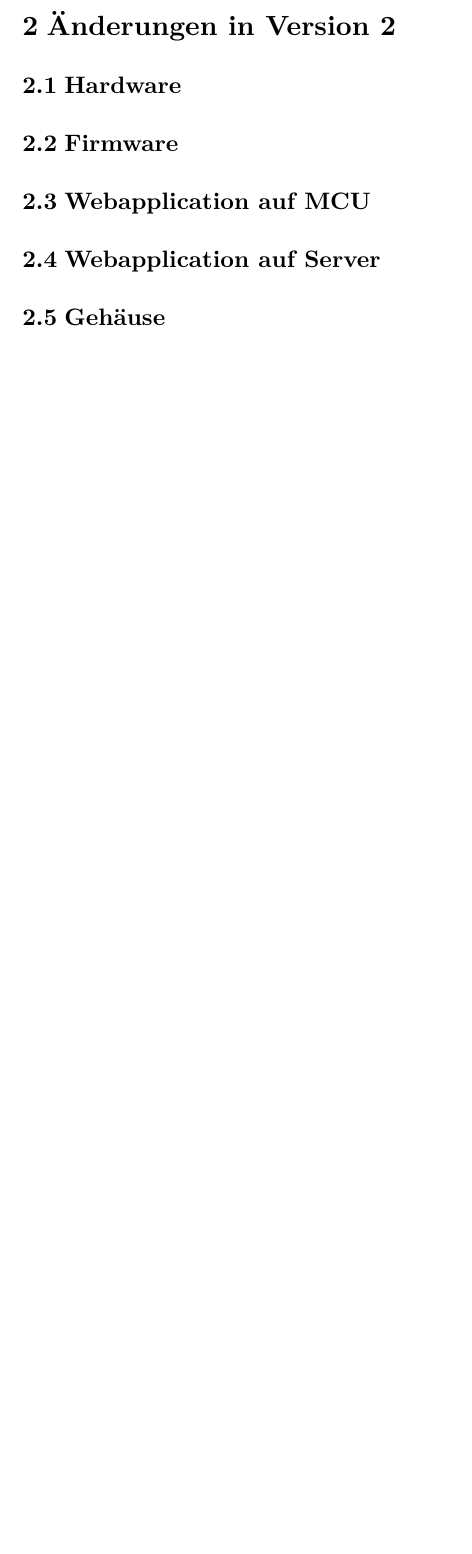
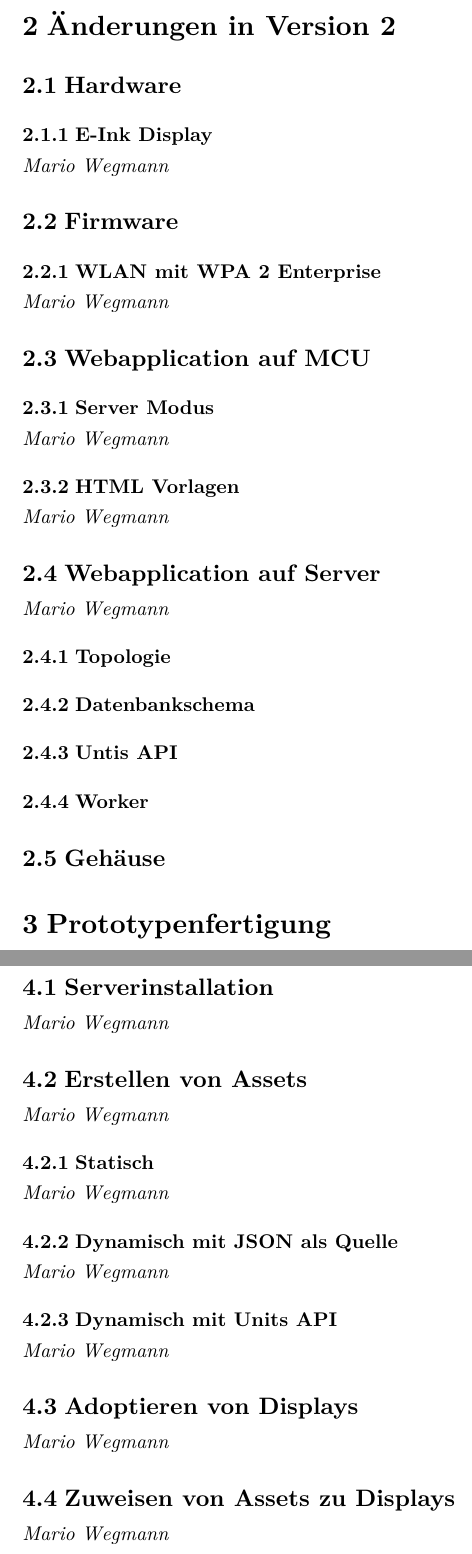
Before and after one commit to THA-LPRD/documentation-v2, a Typst document (thesis.typ, which reads content/bedienung.typ, content/firmware.typ, content/webapp-mcu.typ): part of page 3 of 7 before the commit and two parts of pages 3 and 4 of 7 after it, the two joined at a grey line, cut so that both start at the same text, the shorter picture padded with empty space. Compiled offline with Typst 0.15.

Commit message:
Erster Commit von Branch mario

```diff
--- a/content/bedienung.typ
+++ b/content/bedienung.typ
@@ -1 +1,28 @@
 = Bedienungsanleitung
+
+== Serverinstallation
+_Mario Wegmann_
+
+
+== Erstellen von Assets
+_Mario Wegmann_
+
+
+=== Statisch
+_Mario Wegmann_
+
+
+=== Dynamisch mit JSON als Quelle
+_Mario Wegmann_
+
+
+=== Dynamisch mit Units API
+_Mario Wegmann_
+
+
+== Adoptieren von Displays
+_Mario Wegmann_
+
+
+== Zuweisen von Assets zu Displays
+_Mario Wegmann_
--- a/content/firmware.typ
+++ b/content/firmware.typ
@@ -1 +1,4 @@
 == Firmware
+
+=== WLAN mit WPA 2 Enterprise
+_Mario Wegmann_
--- a/content/webapp-mcu.typ
+++ b/content/webapp-mcu.typ
@@ -1 +1,7 @@
 == Webapplication auf MCU
+
+=== Server Modus
+_Mario Wegmann_
+
+=== HTML Vorlagen
+_Mario Wegmann_
--- a/content/webapp-server.typ
+++ b/content/webapp-server.typ
@@ -1 +1,4 @@
 == Webapplication auf Server
+_Mario Wegmann_
+
+=== Topologie
```
Also changed, not shown: content/hardware.typ (+3 -0 lines), content/prototypen.typ (added, +1 -0 lines), thesis.typ (+1 -0 lines), content/webapp-server.typ (6 more changed lines).
